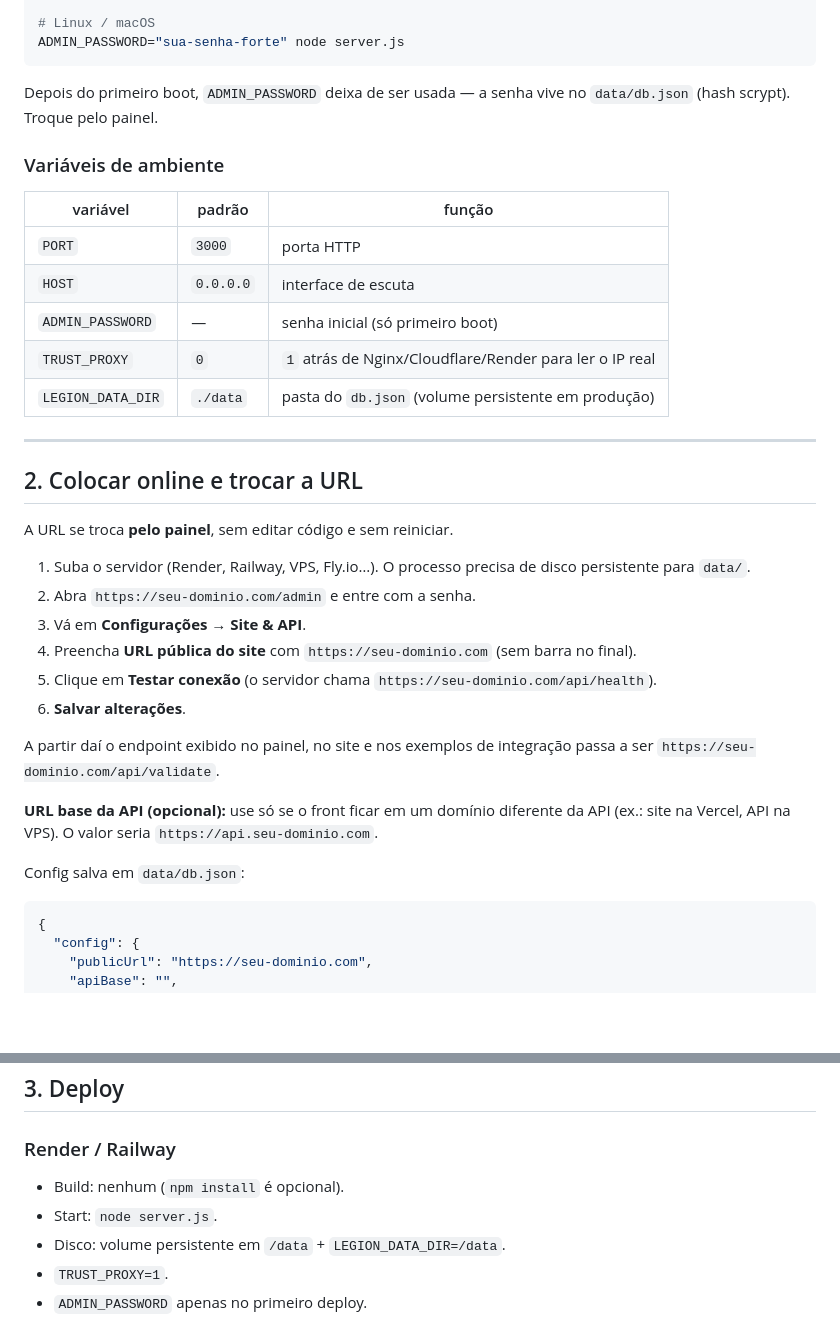
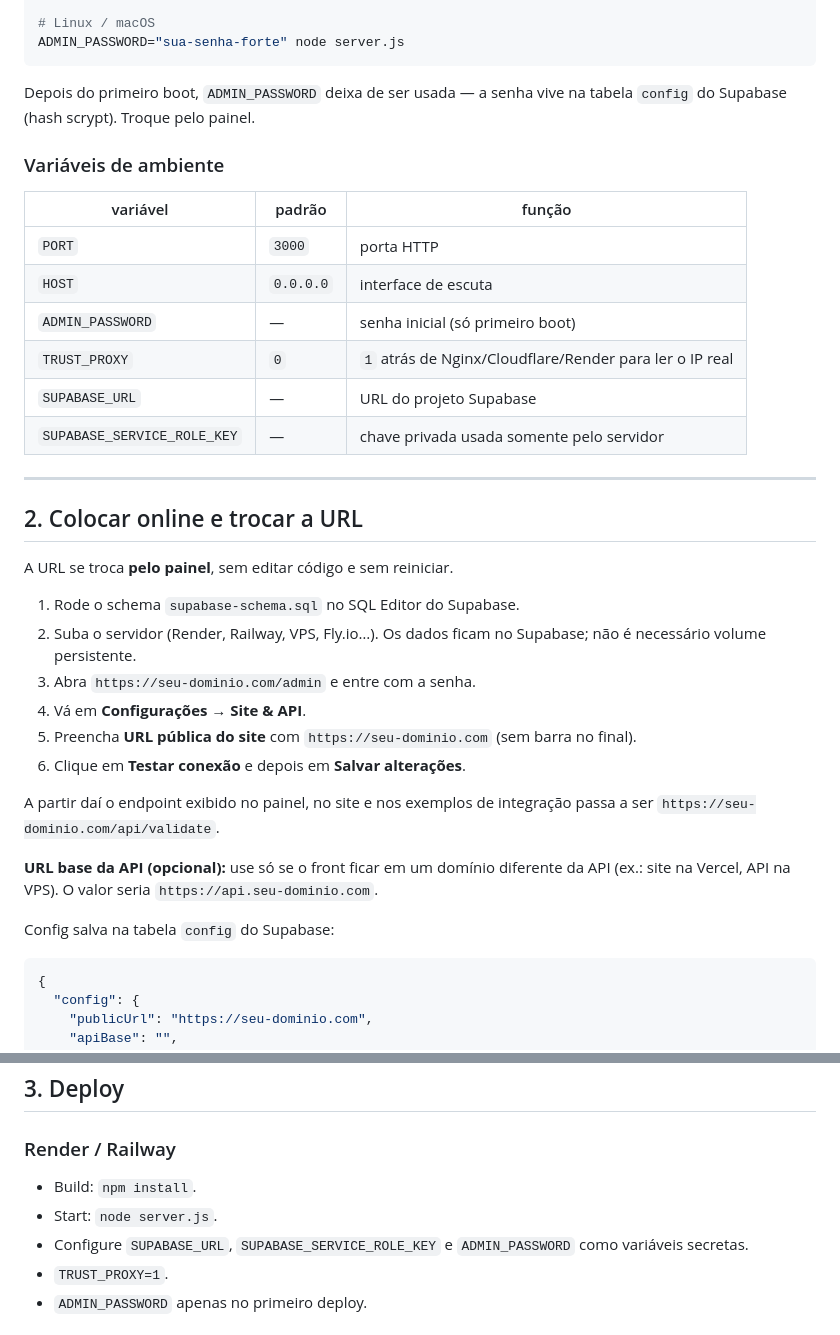
Before and after one commit to nickhorn-system/LEGION-TESTE, a Markdown page: README.md, 2 parts joined by grey strips. Rendered like a GitHub page; blank space fills up the shorter version.

Commit message:
document supabase deployment

````diff
--- a/README.md
+++ b/README.md
@@ -52,7 +52,7 @@ $env:ADMIN_PASSWORD="sua-senha-forte"; node server.js
 ADMIN_PASSWORD="sua-senha-forte" node server.js
 ```
 
-Depois do primeiro boot, `ADMIN_PASSWORD` deixa de ser usada — a senha vive no `data/db.json` (hash scrypt). Troque pelo painel.
+Depois do primeiro boot, `ADMIN_PASSWORD` deixa de ser usada — a senha vive na tabela `config` do Supabase (hash scrypt). Troque pelo painel.
 
 ### Variáveis de ambiente
 
@@ -62,7 +62,8 @@ Depois do primeiro boot, `ADMIN_PASSWORD` deixa de ser usada — a senha vive no
 | `HOST` | `0.0.0.0` | interface de escuta |
 | `ADMIN_PASSWORD` | — | senha inicial (só primeiro boot) |
 | `TRUST_PROXY` | `0` | `1` atrás de Nginx/Cloudflare/Render para ler o IP real |
-| `LEGION_DATA_DIR` | `./data` | pasta do `db.json` (volume persistente em produção) |
+| `SUPABASE_URL` | — | URL do projeto Supabase |
+| `SUPABASE_SERVICE_ROLE_KEY` | — | chave privada usada somente pelo servidor |
 
 ---
 
@@ -70,18 +71,18 @@ Depois do primeiro boot, `ADMIN_PASSWORD` deixa de ser usada — a senha vive no
 
 A URL se troca **pelo painel**, sem editar código e sem reiniciar.
 
-1. Suba o servidor (Render, Railway, VPS, Fly.io…). O processo precisa de disco persistente para `data/`.
-2. Abra `https://seu-dominio.com/admin` e entre com a senha.
-3. Vá em **Configurações → Site & API**.
-4. Preencha **URL pública do site** com `https://seu-dominio.com` (sem barra no final).
-5. Clique em **Testar conexão** (o servidor chama `https://seu-dominio.com/api/health`).
-6. **Salvar alterações**.
+1. Rode o schema `supabase-schema.sql` no SQL Editor do Supabase.
+2. Suba o servidor (Render, Railway, VPS, Fly.io…). Os dados ficam no Supabase; não é necessário volume persistente.
+3. Abra `https://seu-dominio.com/admin` e entre com a senha.
+4. Vá em **Configurações → Site & API**.
+5. Preencha **URL pública do site** com `https://seu-dominio.com` (sem barra no final).
+6. Clique em **Testar conexão** e depois em **Salvar alterações**.
 
 A partir daí o endpoint exibido no painel, no site e nos exemplos de integração passa a ser `https://seu-dominio.com/api/validate`.
 
 **URL base da API (opcional):** use só se o front ficar em um domínio diferente da API (ex.: site na Vercel, API na VPS). O valor seria `https://api.seu-dominio.com`.
 
-Config salva em `data/db.json`:
+Config salva na tabela `config` do Supabase:
 
 ```json
 {
@@ -103,9 +104,9 @@ Config salva em `data/db.json`:
 
 ### Render / Railway
 
-- Build: nenhum (`npm install` é opcional).
+- Build: `npm install`.
 - Start: `node server.js`.
-- Disco: volume persistente em `/data` + `LEGION_DATA_DIR=/data`.
+- Configure `SUPABASE_URL`, `SUPABASE_SERVICE_ROLE_KEY` e `ADMIN_PASSWORD` como variáveis secretas.
 - `TRUST_PROXY=1`.
 - `ADMIN_PASSWORD` apenas no primeiro deploy.
 
````
